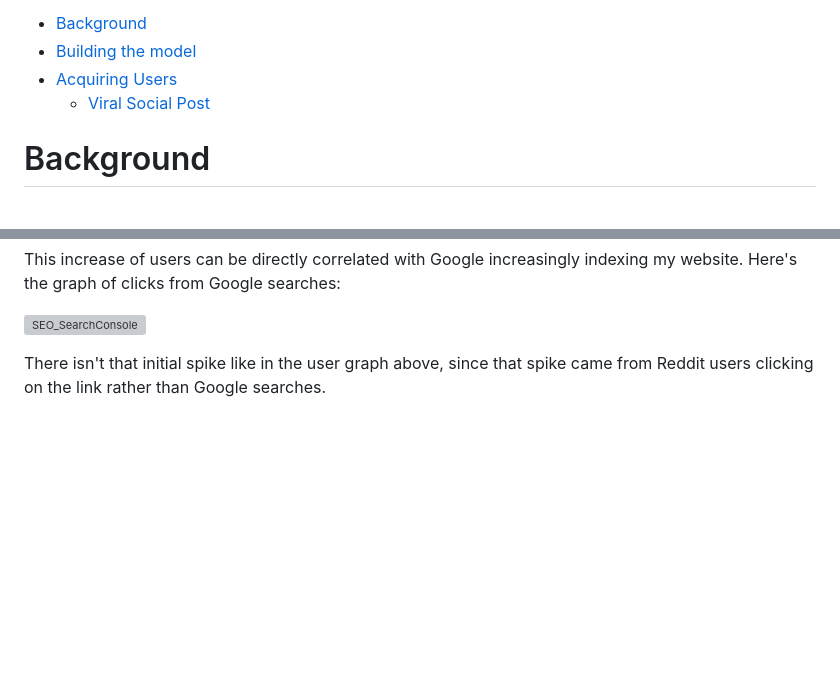
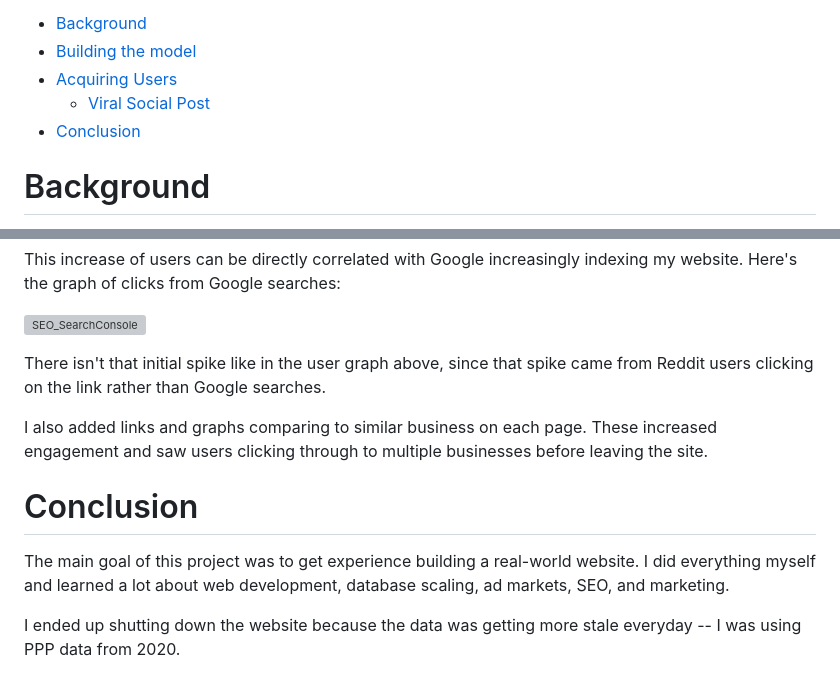
Before and after one commit to jlatta23/LookupCompanyRevenue, a Markdown page: README.md, 2 parts joined by grey strips. Drawn GitHub-style; blank space fills up the shorter version; grey boxes are pictures that could not be loaded.

```diff
--- a/README.md
+++ b/README.md
@@ -5,6 +5,7 @@ This is a side project website I built that amassed over **120,000 monthly page
 - [Building the model](#building-the-model)
 - [Acquiring Users](#acquiring-users)
   - [Viral Social Post](#viral-social-post)
+- [Conclusion](#conclusion)
 
 # Background
 There are over 12 million private companies in the US. Unlike public companies, which are required to post quarterly and annual reports, private companies are under no obligation to post any information. This makes it difficult to estimate the size of a private business. There are some tools out there that create estimates using all sorts of techniques but many of these are expensive B2B SaaS products.
@@ -73,3 +74,11 @@ This increase of users can be directly correlated with Google increasingly index
 ![SEO_SearchConsole](https://user-images.githubusercontent.com/90107864/214975550-856bae04-337c-4c3c-b899-e56327f79ec5.jpg)
 
 There isn't that initial spike like in the user graph above, since that spike came from Reddit users clicking on the link rather than Google searches.
+
+I also added links and graphs comparing to similar business on each page. These increased engagement and saw users clicking through to multiple businesses before leaving the site.
+
+
+# Conclusion
+The main goal of this project was to get experience building a real-world website. I did everything myself and learned a lot about web development, database scaling, ad markets, SEO, and marketing.
+
+I ended up shutting down the website because the data was getting more stale everyday -- I was using PPP data from 2020.
```
